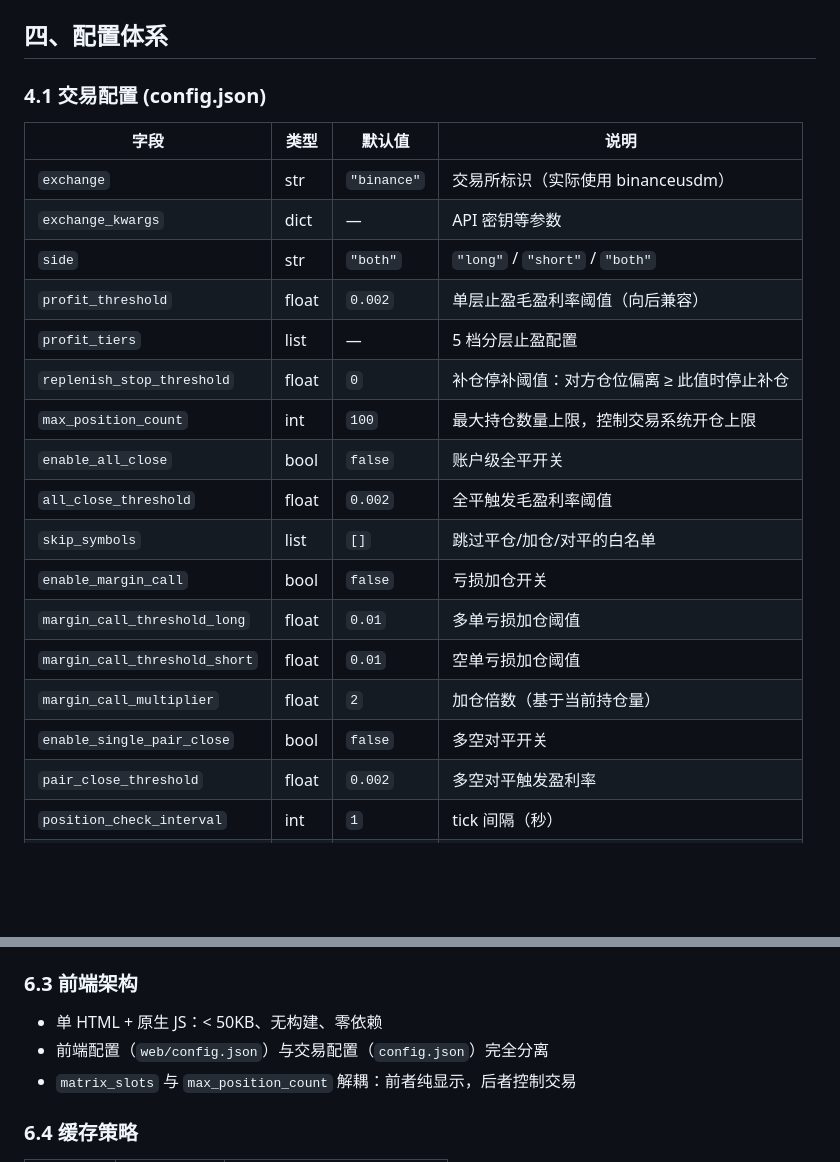
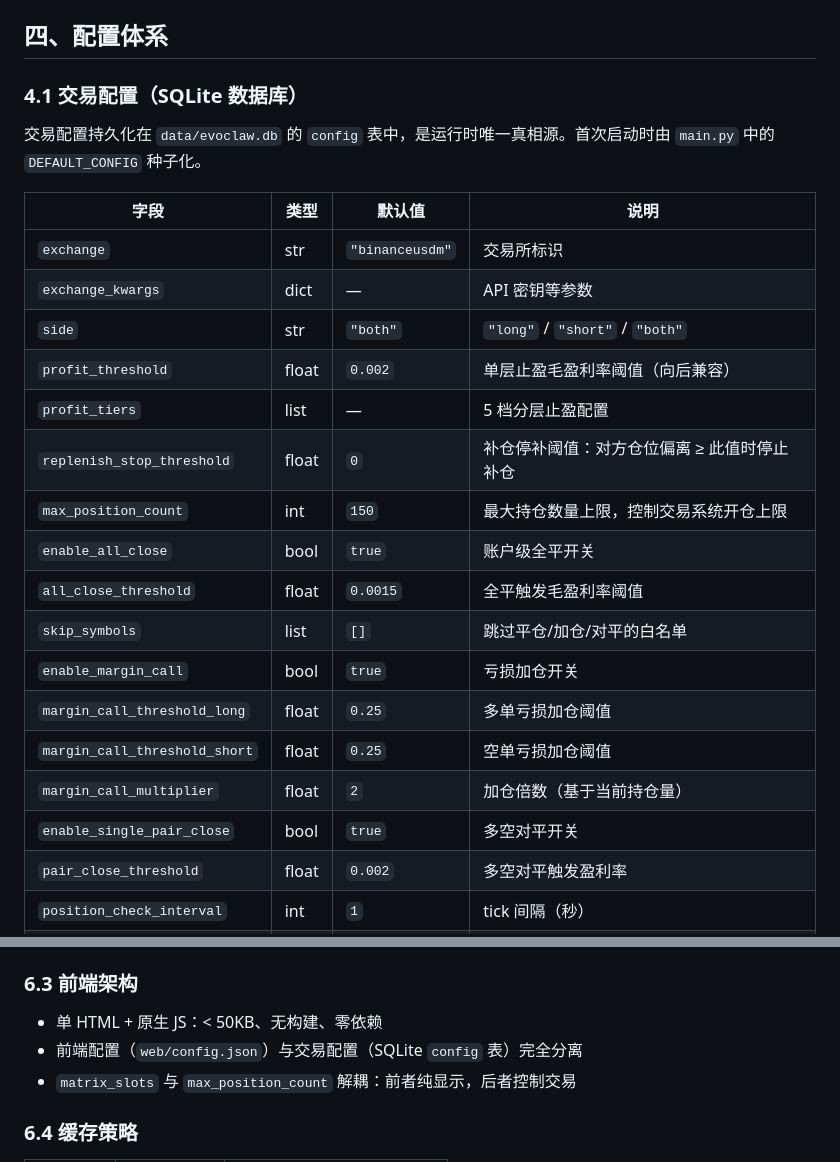
Before and after one commit to luonin23/EvoClaw, a Markdown page: DESIGN.md, 2 parts joined by grey strips. Drawn GitHub-style; blank space fills up the shorter version.

```diff
--- a/DESIGN.md
+++ b/DESIGN.md
@@ -530,25 +530,27 @@ except sqlite3.OperationalError:
 - 保存成功后立即更新 `window.frontendConfig`，确保即时生效
 ## 四、配置体系
 
-### 4.1 交易配置 (config.json)
+### 4.1 交易配置（SQLite 数据库）
+
+交易配置持久化在 `data/evoclaw.db` 的 `config` 表中，是运行时唯一真相源。首次启动时由 `main.py` 中的 `DEFAULT_CONFIG` 种子化。
 
 | 字段 | 类型 | 默认值 | 说明 |
 |------|------|--------|------|
-| `exchange` | str | `"binance"` | 交易所标识（实际使用 binanceusdm） |
+| `exchange` | str | `"binanceusdm"` | 交易所标识 |
 | `exchange_kwargs` | dict | — | API 密钥等参数 |
 | `side` | str | `"both"` | `"long"` / `"short"` / `"both"` |
 | `profit_threshold` | float | `0.002` | 单层止盈毛盈利率阈值（向后兼容） |
 | `profit_tiers` | list | — | 5 档分层止盈配置 |
 | `replenish_stop_threshold` | float | `0` | 补仓停补阈值：对方仓位偏离 ≥ 此值时停止补仓 |
-| `max_position_count` | int | `100` | 最大持仓数量上限，控制交易系统开仓上限 |
-| `enable_all_close` | bool | `false` | 账户级全平开关 |
-| `all_close_threshold` | float | `0.002` | 全平触发毛盈利率阈值 |
+| `max_position_count` | int | `150` | 最大持仓数量上限，控制交易系统开仓上限 |
+| `enable_all_close` | bool | `true` | 账户级全平开关 |
+| `all_close_threshold` | float | `0.0015` | 全平触发毛盈利率阈值 |
 | `skip_symbols` | list | `[]` | 跳过平仓/加仓/对平的白名单 |
-| `enable_margin_call` | bool | `false` | 亏损加仓开关 |
-| `margin_call_threshold_long` | float | `0.01` | 多单亏损加仓阈值 |
-| `margin_call_threshold_short` | float | `0.01` | 空单亏损加仓阈值 |
+| `enable_margin_call` | bool | `true` | 亏损加仓开关 |
+| `margin_call_threshold_long` | float | `0.25` | 多单亏损加仓阈值 |
+| `margin_call_threshold_short` | float | `0.25` | 空单亏损加仓阈值 |
 | `margin_call_multiplier` | float | `2` | 加仓倍数（基于当前持仓量） |
-| `enable_single_pair_close` | bool | `false` | 多空对平开关 |
+| `enable_single_pair_close` | bool | `true` | 多空对平开关 |
 | `pair_close_threshold` | float | `0.002` | 多空对平触发盈利率 |
 | `position_check_interval` | int | `1` | tick 间隔（秒） |
 | `volume_threshold` | float | `0` | 24h 成交量筛选阈值（动态选币） |
@@ -740,7 +743,7 @@ profit_rate = unrealized_pnl / position_value
 ### 6.3 前端架构
 
 - 单 HTML + 原生 JS：< 50KB、无构建、零依赖
-- 前端配置（`web/config.json`）与交易配置（`config.json`）完全分离
+- 前端配置（`web/config.json`）与交易配置（SQLite `config` 表）完全分离
 - `matrix_slots` 与 `max_position_count` 解耦：前者纯显示，后者控制交易
 
 ### 6.4 缓存策略
```
Also changed, not shown: other parts of DESIGN.md (+24 -23 lines), README.md (+12 -32 lines).
